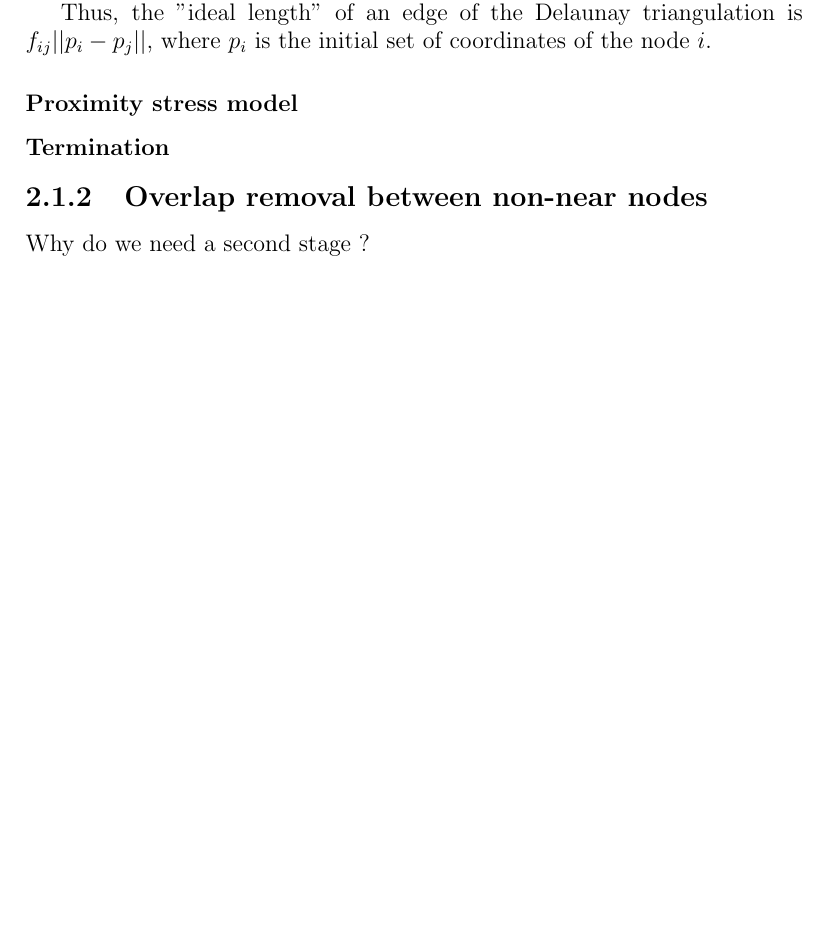
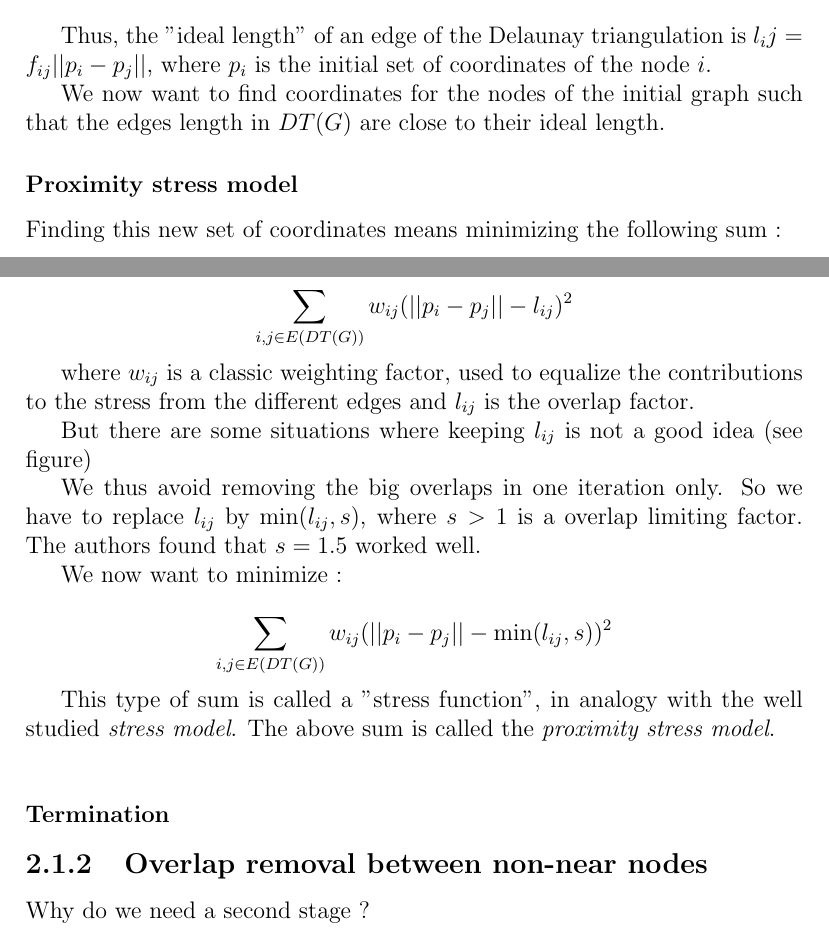
Before and after one commit to ClairePennarun/PRISM_Algo, a LaTeX document (report/report_prism.tex): part of page 5 of 10 before the commit and two parts of pages 5 and 6 of 11 after it, the two joined at a grey line, cut so that both start at the same text, the shorter picture padded with empty space. Compiled offline with pdfLaTeX.

Commit message:
stress model

```diff
--- a/report/report_prism.tex
+++ b/report/report_prism.tex
@@ -106,11 +106,34 @@ where $(x_i,y_i)$ are the coordinates of vertex $i$, $w_i$ its width and $h_i$ i
 If two nodes $i$ and $j$ have no overlap, then $f_{ij} = 1$.
 If $i$ and $j$ do overlap, then that overlap can be removed by expanding the edge $(i,j)$ by the overlap factor found $f_{ij}$. %% Ajouter figure
 
-Thus, the "ideal length" of an edge of the Delaunay triangulation is $f_{ij}||p_i - p_j||$, where $p_i$ is the initial set of coordinates of the node $i$.
+\bigskip
+Thus, the "ideal length" of an edge of the Delaunay triangulation is $l_ij = f_{ij}||p_i - p_j||$, where $p_i$ is the initial set of coordinates of the node $i$.
+
+We now want to find coordinates for the nodes of the initial graph such that the edges length in $DT(G)$ are close to their ideal length.
+
+\subsubsection{Proximity stress model}
+
+Finding this new set of coordinates means minimizing the following sum :
+
+\[ \sum_{i,j \in E(DT(G))} w_{ij}(||p_i - p_j|| - l_{ij})^2\]
+
+where $w_{ij}$ is a classic weighting factor, used to equalize the contributions to the stress from the different edges and $l_{ij}$ is the overlap factor.
+
+But there are some situations where keeping $l_{ij}$ is not a good idea (see figure) % faire un dessin d'apres l'article
+
+We thus avoid removing the big overlaps in one iteration only.
+So we have to replace $l_{ij}$ by $\min(l_{ij},s)$, where $s > 1$ is a overlap limiting factor. The authors found that $s = 1.5$ worked well.
+
+We now want to minimize :
+
+\[ \sum_{i,j \in E(DT(G))} w_{ij}(||p_i - p_j|| - \min(l_{ij},s))^2\]
+
+This type of sum is called a "stress function", in analogy with the well studied \emph{stress model}. %mettre reference !
+The above sum is called the \emph{proximity stress model}.
 
 
+\bigskip
 
-\subsubsection{Proximity stress model}
 
 \subsubsection{Termination}
 
```
Also changed, not shown: report/report_prism.pdf.
